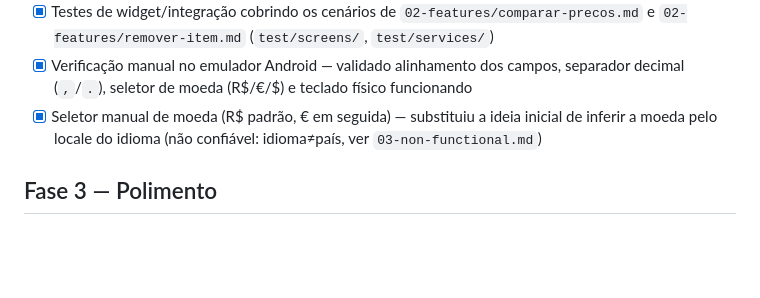
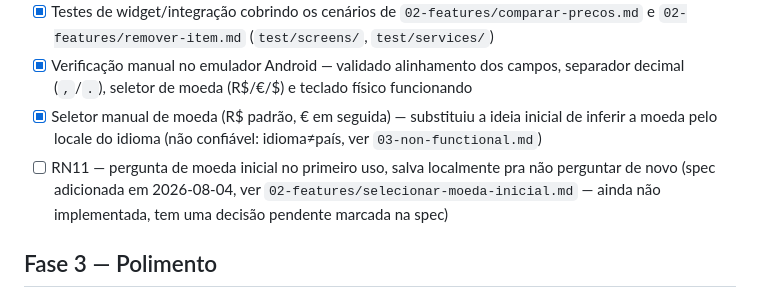
Before and after one commit to renatossa/comparador, a Markdown page: specs/04-migration-plan.md, the part around the change. Rendered like a GitHub page; blank space fills up the shorter version.

```diff
--- a/specs/04-migration-plan.md
+++ b/specs/04-migration-plan.md
@@ -39,6 +39,9 @@ apps em paralelo — é uma reescrita, não uma migração incremental de sistem
       decimal (`,`/`.`), seletor de moeda (R$/€/$) e teclado físico funcionando
 - [x] Seletor manual de moeda (R$ padrão, € em seguida) — substituiu a ideia inicial de inferir
       a moeda pelo locale do idioma (não confiável: idioma≠país, ver `03-non-functional.md`)
+- [ ] RN11 — pergunta de moeda inicial no primeiro uso, salva localmente pra não perguntar de
+      novo (spec adicionada em 2026-08-04, ver `02-features/selecionar-moeda-inicial.md` —
+      ainda não implementada, tem uma decisão pendente marcada na spec)
 
 ## Fase 3 — Polimento
 - [x] Identidade visual em código: paleta com semente azul do ícone legado (`#218ABC`,
```
Also changed, not shown: specs/01-domain-model.md (+8 -0 lines), specs/02-features/selecionar-moeda-inicial.md (added, +58 -0 lines).
